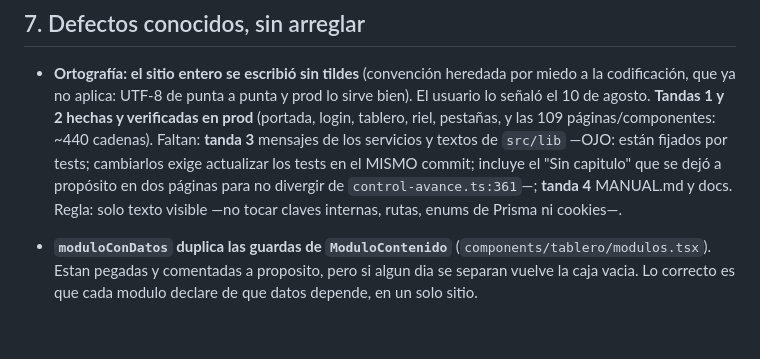
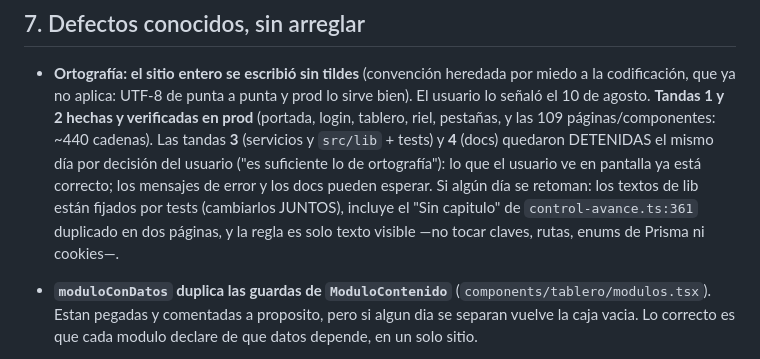
Before and after one commit to drcaceresruiz-glitch/gcm, a Markdown page: docs/PENDIENTES.md, the part around the change. GitHub-like rendering; blank space fills up the shorter version.

Commit message:
Ortografia cerrada en tandas 1-2 por decision del usuario; 3-4 detenidas

```diff
--- a/docs/PENDIENTES.md
+++ b/docs/PENDIENTES.md
@@ -184,12 +184,14 @@ Lo que SI se hara, en este orden:
   por miedo a la codificación, que ya no aplica: UTF-8 de punta a punta y
   prod lo sirve bien). El usuario lo señaló el 10 de agosto. **Tandas 1 y 2
   hechas y verificadas en prod** (portada, login, tablero, riel, pestañas, y
-  las 109 páginas/componentes: ~440 cadenas). Faltan: **tanda 3** mensajes de
-  los servicios y textos de `src/lib` —OJO: están fijados por tests;
-  cambiarlos exige actualizar los tests en el MISMO commit; incluye el "Sin
-  capitulo" que se dejó a propósito en dos páginas para no divergir de
-  `control-avance.ts:361`—; **tanda 4** MANUAL.md y docs. Regla: solo texto
-  visible —no tocar claves internas, rutas, enums de Prisma ni cookies—.
+  las 109 páginas/componentes: ~440 cadenas). Las tandas **3** (servicios y
+  `src/lib` + tests) y **4** (docs) quedaron DETENIDAS el mismo día por
+  decisión del usuario ("es suficiente lo de ortografía"): lo que el usuario
+  ve en pantalla ya está correcto; los mensajes de error y los docs pueden
+  esperar. Si algún día se retoman: los textos de lib están fijados por
+  tests (cambiarlos JUNTOS), incluye el "Sin capitulo" de
+  `control-avance.ts:361` duplicado en dos páginas, y la regla es solo texto
+  visible —no tocar claves, rutas, enums de Prisma ni cookies—.
 
 - **`moduloConDatos` duplica las guardas de `ModuloContenido`**
   (`components/tablero/modulos.tsx`). Estan pegadas y comentadas a proposito,
```
